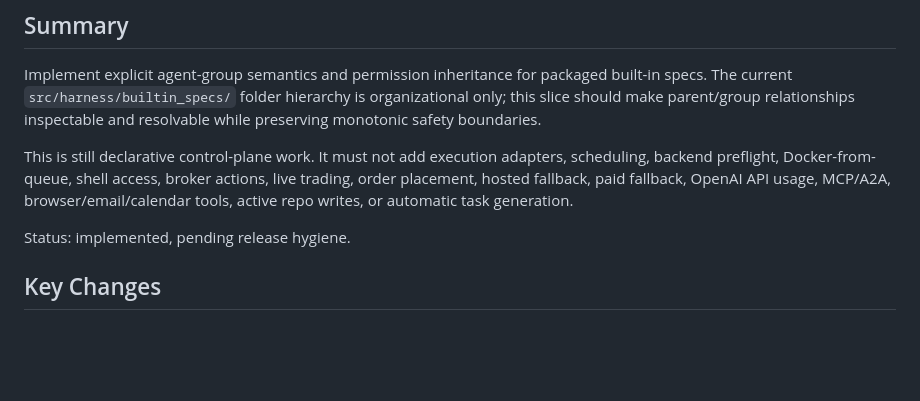
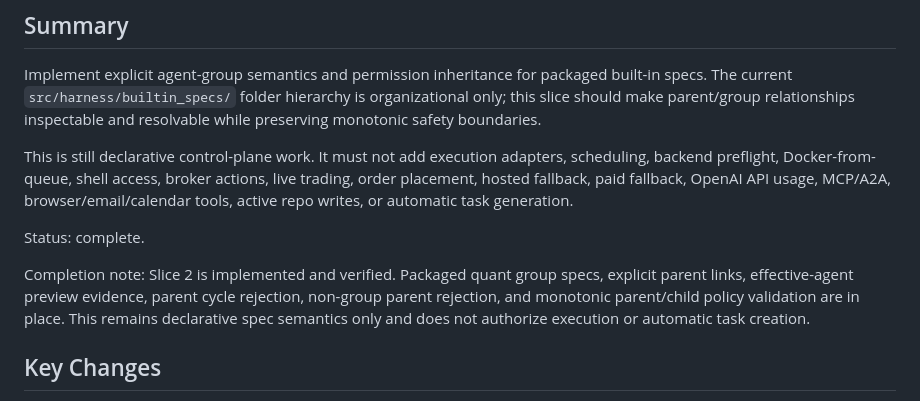
Before and after one commit to xwj0109/Harness, a Markdown page: docs/plans/v0_6_2_agent_group_inheritance_plan.md, the part around the change. GitHub-like rendering; blank space fills up the shorter version.

Commit message:
Finalize v0.6 agent group inheritance

```diff
--- a/docs/plans/v0_6_2_agent_group_inheritance_plan.md
+++ b/docs/plans/v0_6_2_agent_group_inheritance_plan.md
@@ -6,7 +6,9 @@ Implement explicit agent-group semantics and permission inheritance for packaged
 
 This is still declarative control-plane work. It must not add execution adapters, scheduling, backend preflight, Docker-from-queue, shell access, broker actions, live trading, order placement, hosted fallback, paid fallback, OpenAI API usage, MCP/A2A, browser/email/calendar tools, active repo writes, or automatic task generation.
 
-Status: implemented, pending release hygiene.
+Status: complete.
+
+Completion note: Slice 2 is implemented and verified. Packaged quant group specs, explicit parent links, effective-agent preview evidence, parent cycle rejection, non-group parent rejection, and monotonic parent/child policy validation are in place. This remains declarative spec semantics only and does not authorize execution or automatic task creation.
 
 ## Key Changes
 
```
Also changed, not shown: docs/plans/next_steps.md (+2 -1 lines).
